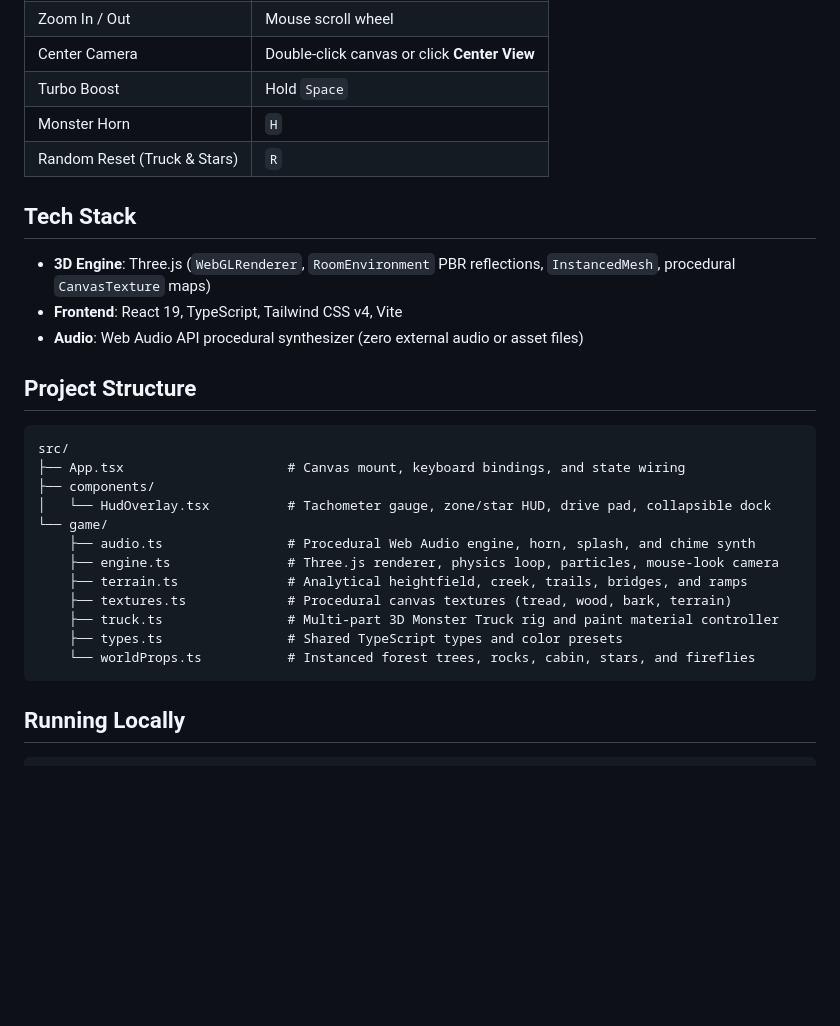
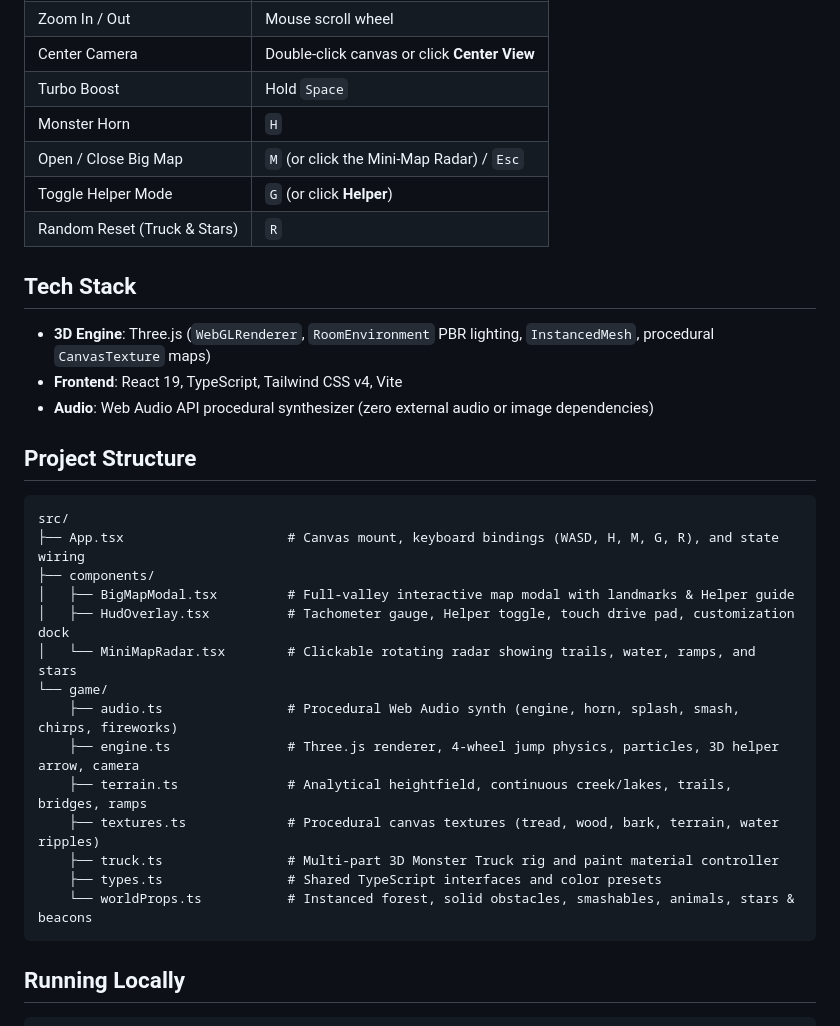
Before and after one commit to clasense4/timberland-explorer, a Markdown page: README.md, the part around one of its changes. Rendered like a GitHub page; blank space fills up the shorter version.

````diff
--- a/README.md
+++ b/README.md
@@ -37,29 +55,33 @@ An open-world 3D mountain forest monster truck exploration game for children, bu
 | Center Camera | Double-click canvas or click **Center View** |
 | Turbo Boost | Hold `Space` |
 | Monster Horn | `H` |
+| Open / Close Big Map | `M` (or click the Mini-Map Radar) / `Esc` |
+| Toggle Helper Mode | `G` (or click **Helper**) |
 | Random Reset (Truck & Stars) | `R` |
 
 ## Tech Stack
 
-- **3D Engine**: Three.js (`WebGLRenderer`, `RoomEnvironment` PBR reflections, `InstancedMesh`, procedural `CanvasTexture` maps)
+- **3D Engine**: Three.js (`WebGLRenderer`, `RoomEnvironment` PBR lighting, `InstancedMesh`, procedural `CanvasTexture` maps)
 - **Frontend**: React 19, TypeScript, Tailwind CSS v4, Vite
-- **Audio**: Web Audio API procedural synthesizer (zero external audio or asset files)
+- **Audio**: Web Audio API procedural synthesizer (zero external audio or image dependencies)
 
 ## Project Structure
 
 ```text
 src/
-├── App.tsx                     # Canvas mount, keyboard bindings, and state wiring
+├── App.tsx                     # Canvas mount, keyboard bindings (WASD, H, M, G, R), and state wiring
 ├── components/
-│   └── HudOverlay.tsx          # Tachometer gauge, zone/star HUD, drive pad, collapsible dock
+│   ├── BigMapModal.tsx         # Full-valley interactive map modal with landmarks & Helper guide
+│   ├── HudOverlay.tsx          # Tachometer gauge, Helper toggle, touch drive pad, customization dock
+│   └── MiniMapRadar.tsx        # Clickable rotating radar showing trails, water, ramps, and stars
 └── game/
-    ├── audio.ts                # Procedural Web Audio engine, horn, splash, and chime synth
-    ├── engine.ts               # Three.js renderer, physics loop, particles, mouse-look camera
-    ├── terrain.ts              # Analytical heightfield, creek, trails, bridges, and ramps
-    ├── textures.ts             # Procedural canvas textures (tread, wood, bark, terrain)
+    ├── audio.ts                # Procedural Web Audio synth (engine, horn, splash, smash, chirps, fireworks)
+    ├── engine.ts               # Three.js renderer, 4-wheel jump physics, particles, 3D helper arrow, camera
+    ├── terrain.ts              # Analytical heightfield, continuous creek/lakes, trails, bridges, ramps
+    ├── textures.ts             # Procedural canvas textures (tread, wood, bark, terrain, water ripples)
     ├── truck.ts                # Multi-part 3D Monster Truck rig and paint material controller
-    ├── types.ts                # Shared TypeScript types and color presets
-    └── worldProps.ts           # Instanced forest trees, rocks, cabin, stars, and fireflies
+    ├── types.ts                # Shared TypeScript interfaces and color presets
+    └── worldProps.ts           # Instanced forest, solid obstacles, smashables, animals, stars & beacons
 ```
 
 ## Running Locally
````
Also changed, not shown: other parts of README.md (+37 -19 lines), docs/_verify-landscape.png (deleted), docs/screenshot-bigmap.png (added), docs/screenshot-helper.png (added), docs/screenshot-mobile.png (added), docs/screenshot.png, 10 other files.
